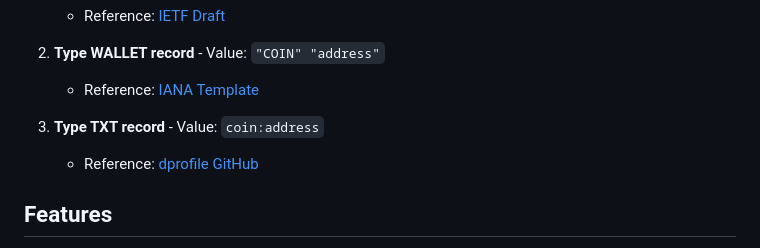
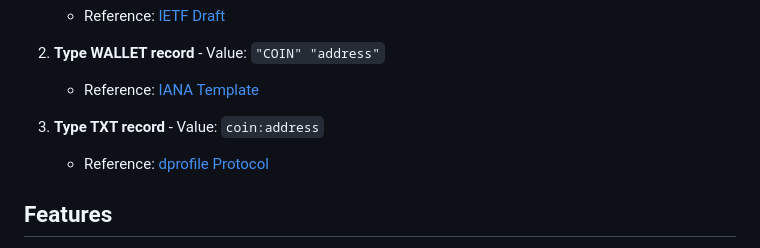
Before and after one commit to H4ckB4s3/wallet, a Markdown page: README.md, the part around the change. GitHub-like rendering.

```diff
--- a/README.md
+++ b/README.md
@@ -13,7 +13,7 @@ These tools support 3 different DNS record formats for mapping cryptocurrency ad
    - Reference: [IANA Template](https://www.iana.org/assignments/dns-parameters/WALLET/wallet-completed-template)
 
 3. **Type TXT record** - Value: `coin:address`
-   - Reference: [dprofile GitHub](https://github.com/H4ckB4s3/dprofile)
+   - Reference: [dprofile Protocol](https://github.com/H4ckB4s3/dprofile)
 
 ## Features
 
```
